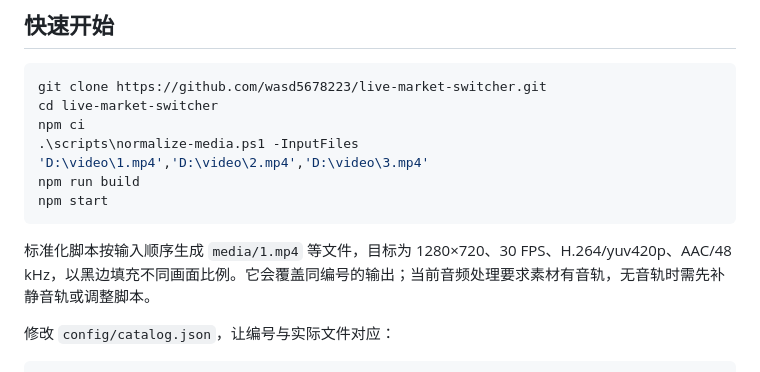
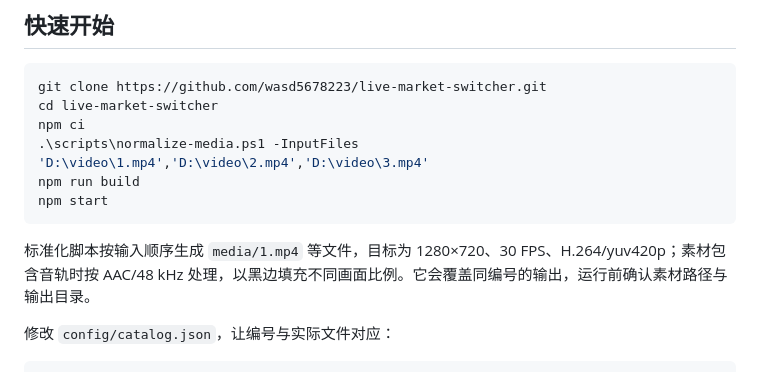
Before and after one commit to wasd5678223/live-market-switcher, a Markdown page: README.md, the part around the change. Rendered like a GitHub page.

Commit message:
Clarify media normalization audio behavior

````diff
--- a/README.md
+++ b/README.md
@@ -55,7 +55,7 @@ npm run build
 npm start
 ```
 
-标准化脚本按输入顺序生成 `media/1.mp4` 等文件，目标为 1280×720、30 FPS、H.264/yuv420p、AAC/48 kHz，以黑边填充不同画面比例。它会覆盖同编号的输出；当前音频处理要求素材有音轨，无音轨时需先补静音轨或调整脚本。
+标准化脚本按输入顺序生成 `media/1.mp4` 等文件，目标为 1280×720、30 FPS、H.264/yuv420p；素材包含音轨时按 AAC/48 kHz 处理，以黑边填充不同画面比例。它会覆盖同编号的输出，运行前确认素材路径与输出目录。
 
 修改 `config/catalog.json`，让编号与实际文件对应：
 
````
